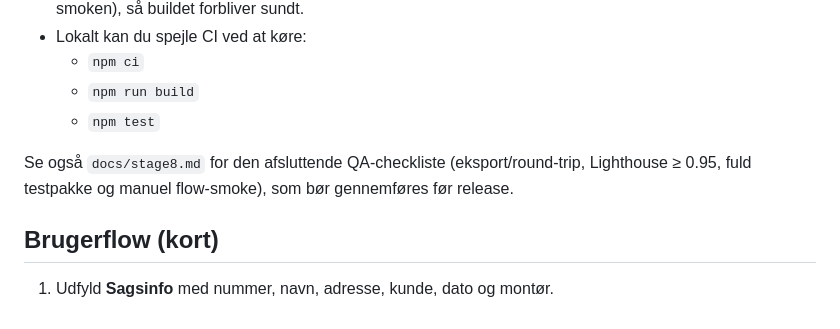
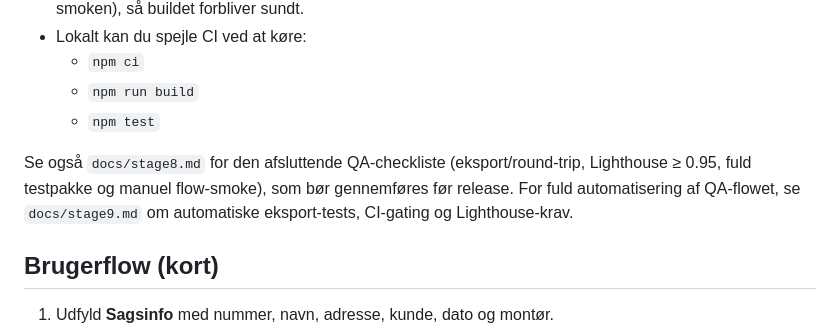
Before and after one commit to ReneLS365/Cssmate, a Markdown page: README.md, the part around the change. Rendered like a GitHub page.

Commit message:
Add Stage 9 automatic QA plan

```diff
--- a/README.md
+++ b/README.md
@@ -44,7 +44,7 @@ CSMate er en letvægtsudgave af den oprindelige Cssmate-applikation, målrettet
   - `npm run build`
   - `npm test`
 
-Se også `docs/stage8.md` for den afsluttende QA-checkliste (eksport/round-trip, Lighthouse ≥ 0.95, fuld testpakke og manuel flow-smoke), som bør gennemføres før release.
+Se også `docs/stage8.md` for den afsluttende QA-checkliste (eksport/round-trip, Lighthouse ≥ 0.95, fuld testpakke og manuel flow-smoke), som bør gennemføres før release. For fuld automatisering af QA-flowet, se `docs/stage9.md` om automatiske eksport-tests, CI-gating og Lighthouse-krav.
 
 ## Brugerflow (kort)
 
```
Also changed, not shown: docs/stage9.md (added, +67 -0 lines).
